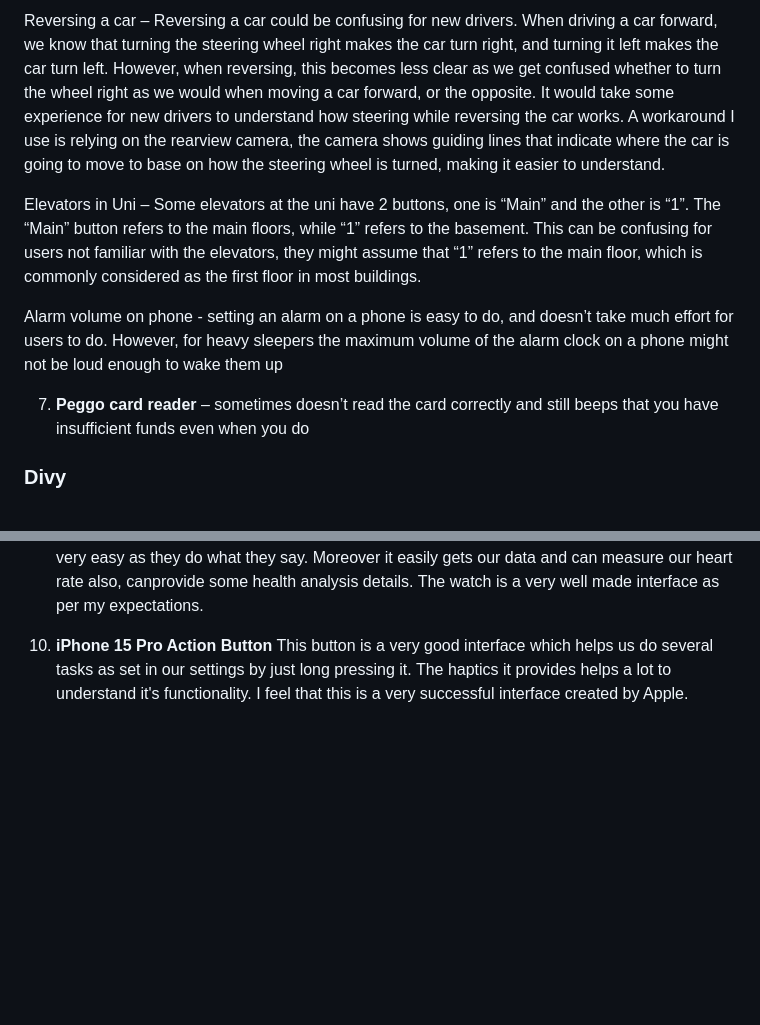
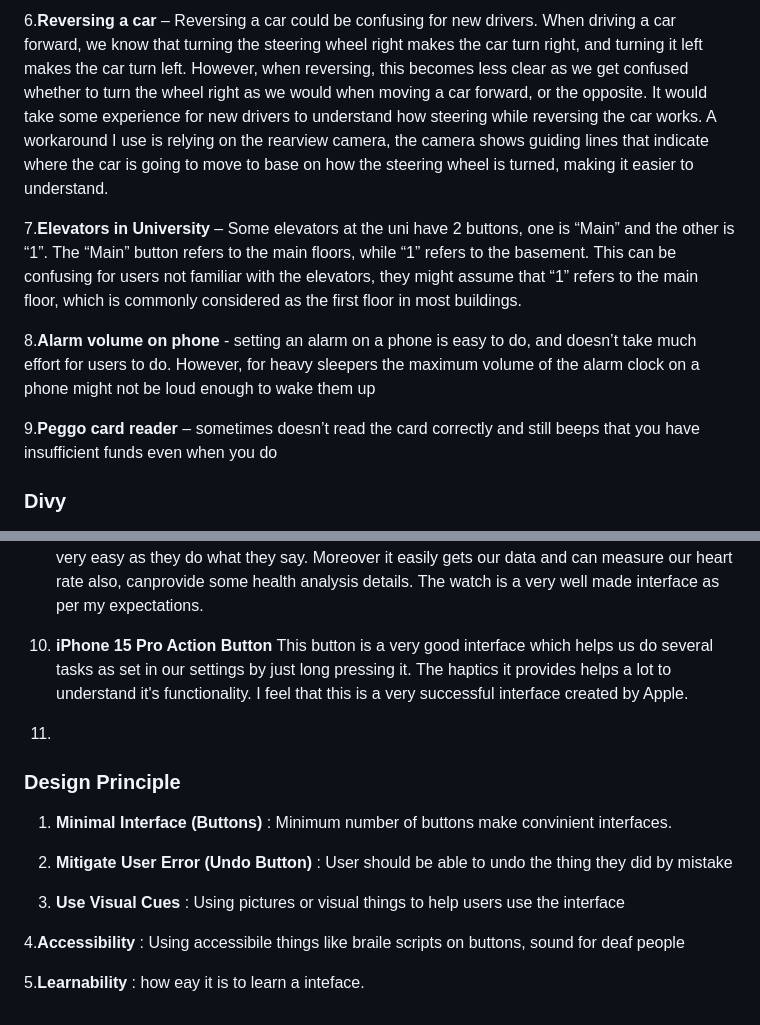
Before and after one commit to Divy63/Human-Computer-Interaction, a Markdown page: Milestone 1.md, 2 parts joined by grey strips. GitHub-like rendering; blank space fills up the shorter version.

```diff
--- a/Milestone 1.md
+++ b/Milestone 1.md
@@ -70,15 +71,14 @@ Whiteboard on zoom – You use this to simulate a physical board on your screen
 
 
-Reversing a car – Reversing a car could be confusing for new drivers.  When driving a car forward, we know that turning the steering wheel right makes the car turn right, and turning it left makes the car turn left. However, when reversing, this becomes less clear as we get confused whether to turn the wheel right as we would when moving a car forward, or the opposite. It would take some experience for new drivers to understand how steering while reversing the car works. A workaround I use is relying on the rearview camera, the camera shows guiding lines that indicate where the car is going to move to base on how the steering wheel is turned, making it easier to understand.
+6.**Reversing a car** – Reversing a car could be confusing for new drivers.  When driving a car forward, we know that turning the steering wheel right makes the car turn right, and turning it left makes the car turn left. However, when reversing, this becomes less clear as we get confused whether to turn the wheel right as we would when moving a car forward, or the opposite. It would take some experience for new drivers to understand how steering while reversing the car works. A workaround I use is relying on the rearview camera, the camera shows guiding lines that indicate where the car is going to move to base on how the steering wheel is turned, making it easier to understand.
 
 
-Elevators in Uni – Some elevators at the uni have 2 buttons, one is “Main” and the other is “1”. The “Main” button refers to the main floors, while “1” refers to the basement. This can be confusing for users not familiar with the elevators, they might assume that “1” refers to the main floor, which is commonly considered as the first floor in most buildings.
+7.**Elevators in University** – Some elevators at the uni have 2 buttons, one is “Main” and the other is “1”. The “Main” button refers to the main floors, while “1” refers to the basement. This can be confusing for users not familiar with the elevators, they might assume that “1” refers to the main floor, which is commonly considered as the first floor in most buildings.
+
+8.**Alarm volume on phone** - setting an alarm on a phone is easy to do, and doesn’t take much effort for users to do.  However, for heavy sleepers the maximum volume of the alarm clock on a phone might not be loud enough to wake them up
 
 
-Alarm volume on phone - setting an alarm on a phone is easy to do, and doesn’t take much effort for users to do.  However, for heavy sleepers the maximum volume of the alarm clock on a phone might not be loud enough to wake them up
-
-
-7. **Peggo card reader** – sometimes doesn’t read the card correctly and still beeps that you have insufficient funds even when you do
+9.**Peggo card reader** – sometimes doesn’t read the card correctly and still beeps that you have insufficient funds even when you do
 
 ### Divy
 
@@ -101,3 +101,17 @@ Alarm volume on phone - setting an alarm on a phone is easy to do, and doesn’t
 9. **Apple Watch** - Apple watch is a smart watch which gets connected to our apple smartphone. It has two buttons as hard interface whereas touch controls as soft interface. Touch controls are very easy as they do what they say. Moreover it easily gets our data and can measure our heart rate also, canprovide some health analysis details. The watch is a very well made interface as per my expectations.
 
 10. **iPhone 15 Pro Action Button** This button is a very good interface which helps us do several tasks as set in our settings by just long pressing it. The haptics it provides helps a lot to understand it's functionality. I feel that this is a very successful interface created by Apple.
+11.
+
+
+
+### Design Principle
+1. **Minimal Interface (Buttons)** : Minimum number of buttons make convinient interfaces.
+
+2. **Mitigate User Error (Undo  Button)** : User should be able to undo the thing they did by mistake
+
+3. **Use Visual Cues** : Using pictures or visual things to help users use the interface
+
+4.**Accessibility** : Using accessibile things like braile scripts on buttons, sound for deaf people
+
+5.**Learnability** : how eay it is to learn a inteface.
```
Also changed, not shown: other parts of Milestone 1.md (+16 -15 lines).
